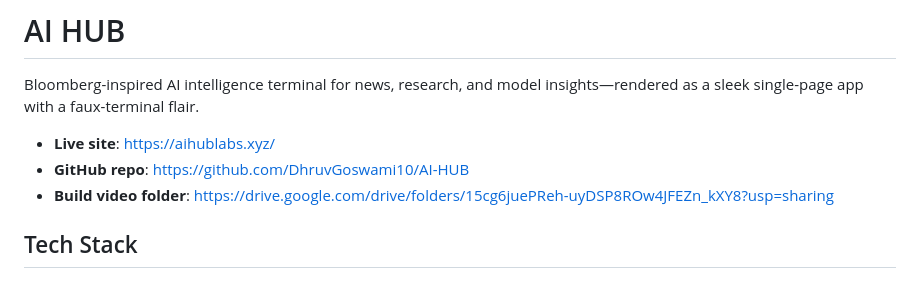
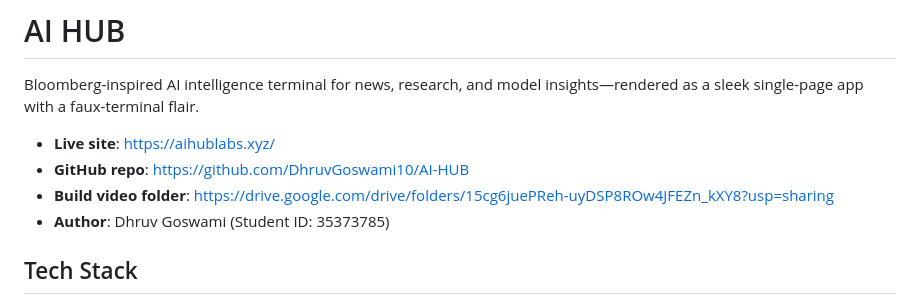
Before and after one commit to DhruvGoswami10/AI-HUB, a Markdown page: README.md, the part around the change. Drawn GitHub-style.

Commit message:
readme-add-author

```diff
--- a/README.md
+++ b/README.md
@@ -5,6 +5,7 @@ Bloomberg-inspired AI intelligence terminal for news, research, and model insigh
 - **Live site**: https://aihublabs.xyz/
 - **GitHub repo**: https://github.com/DhruvGoswami10/AI-HUB
 - **Build video folder**: https://drive.google.com/drive/folders/15cg6juePReh-uyDSP8ROw4JFEZn_kXY8?usp=sharing
+- **Author**: Dhruv Goswami (Student ID: 35373785)
 
 ## Tech Stack
 
```
